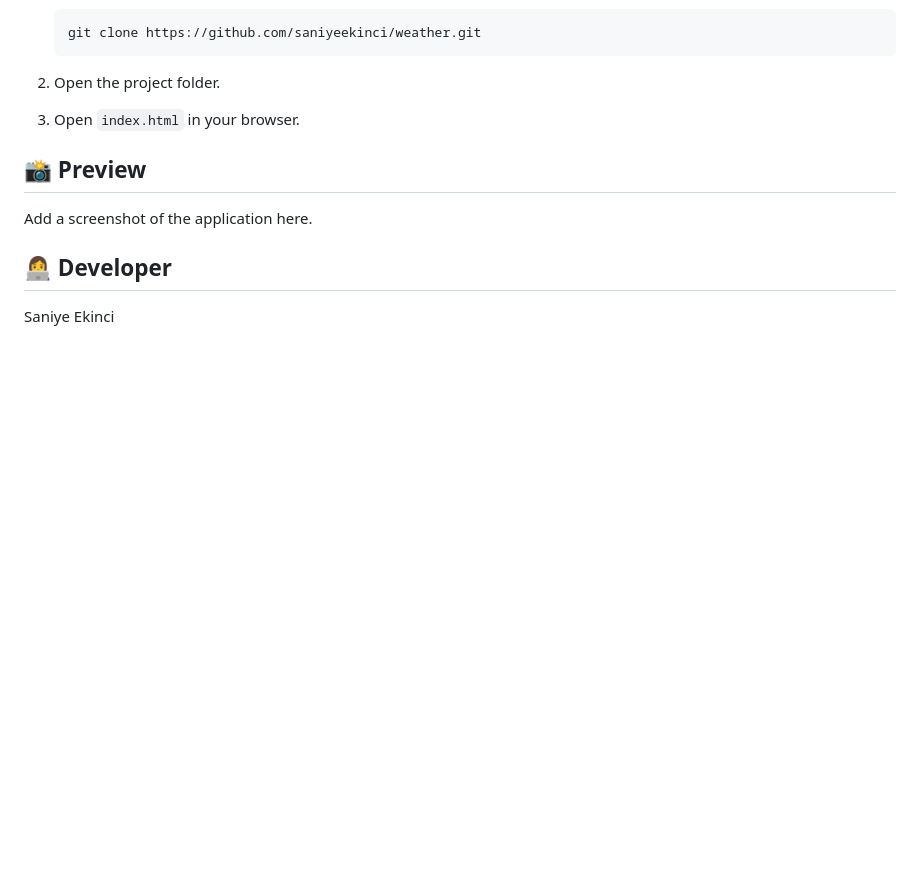
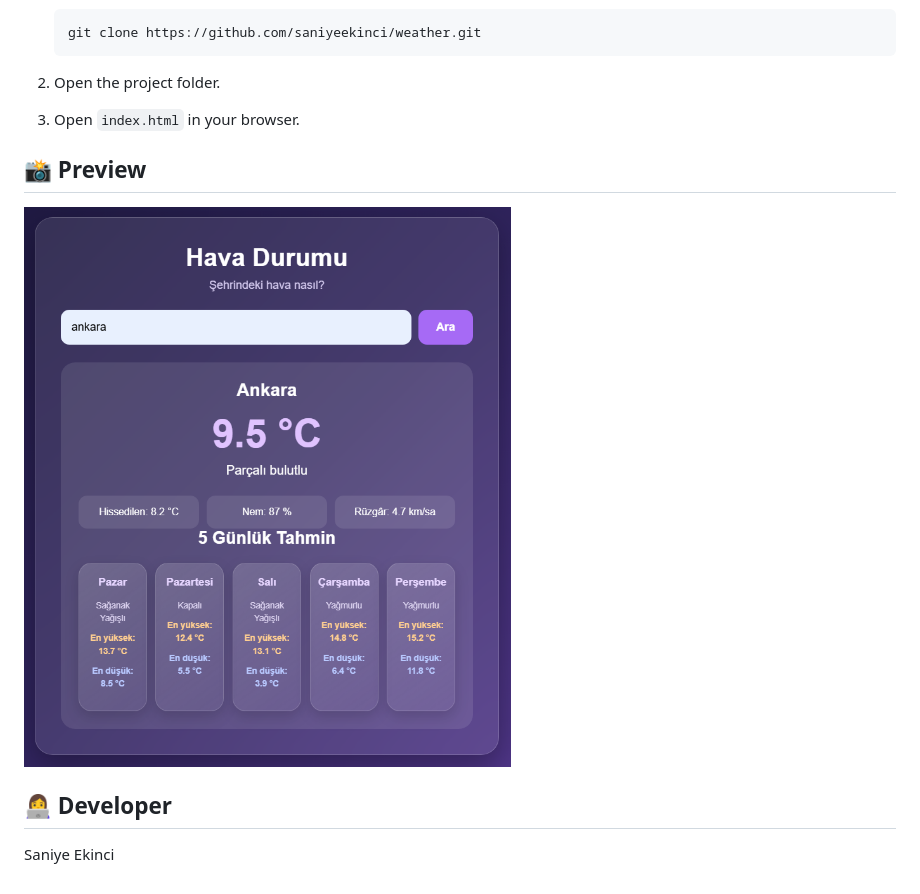
Before and after one commit to saniyeekinci/weather, a Markdown page: README.md, the part around the change. Rendered like a GitHub page; pictures changed too: image.png (added); blank space fills up the shorter version.

Commit message:
docs: update  project README

```diff
--- a/README.md
+++ b/README.md
@@ -38,7 +38,7 @@ Weather data is provided by [Open-Meteo](https://open-meteo.com/).
 
 ## 📸 Preview
 
-Add a screenshot of the application here.
+![Screenshot](image.png)
 
 ## 👩‍💻 Developer
 
```
